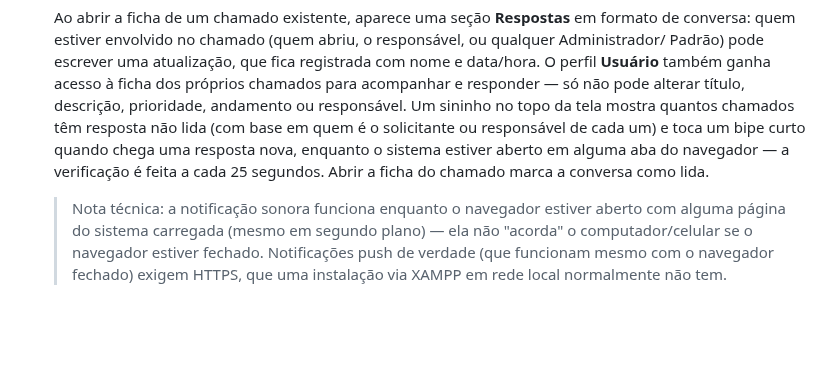
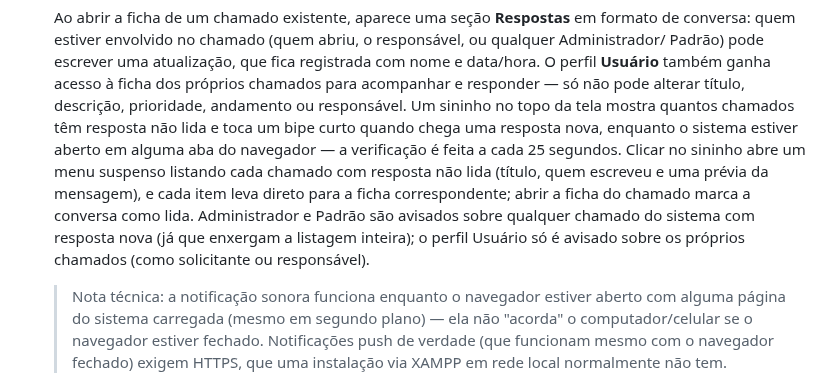
Before and after one commit to SalomaoKonjunski/Web-SCATI, a Markdown page: web-scati/web-scati/README.md, the part around the change. GitHub-like rendering; blank space fills up the shorter version.

Commit message:
Documenta o menu de notificações e o alcance por perfil no README

```diff
--- a/web-scati/web-scati/README.md
+++ b/web-scati/web-scati/README.md
@@ -512,12 +512,17 @@ web-scati/
   e data/hora. O perfil **Usuário** também ganha acesso à ficha dos
   próprios chamados para acompanhar e responder — só não pode alterar
   título, descrição, prioridade, andamento ou responsável. Um sininho
-  no topo da tela mostra quantos chamados têm resposta não lida (com
-  base em quem é o solicitante ou responsável de cada um) e toca um
-  bipe curto quando chega uma resposta nova, enquanto o sistema
+  no topo da tela mostra quantos chamados têm resposta não lida e toca
+  um bipe curto quando chega uma resposta nova, enquanto o sistema
   estiver aberto em alguma aba do navegador — a verificação é feita a
-  cada 25 segundos. Abrir a ficha do chamado marca a conversa como
-  lida.
+  cada 25 segundos. Clicar no sininho abre um menu suspenso listando
+  cada chamado com resposta não lida (título, quem escreveu e uma
+  prévia da mensagem), e cada item leva direto para a ficha
+  correspondente; abrir a ficha do chamado marca a conversa como
+  lida. Administrador e Padrão são avisados sobre qualquer chamado do
+  sistema com resposta nova (já que enxergam a listagem inteira); o
+  perfil Usuário só é avisado sobre os próprios chamados (como
+  solicitante ou responsável).
 
   > Nota técnica: a notificação sonora funciona enquanto o navegador
   > estiver aberto com alguma página do sistema carregada (mesmo em
```
